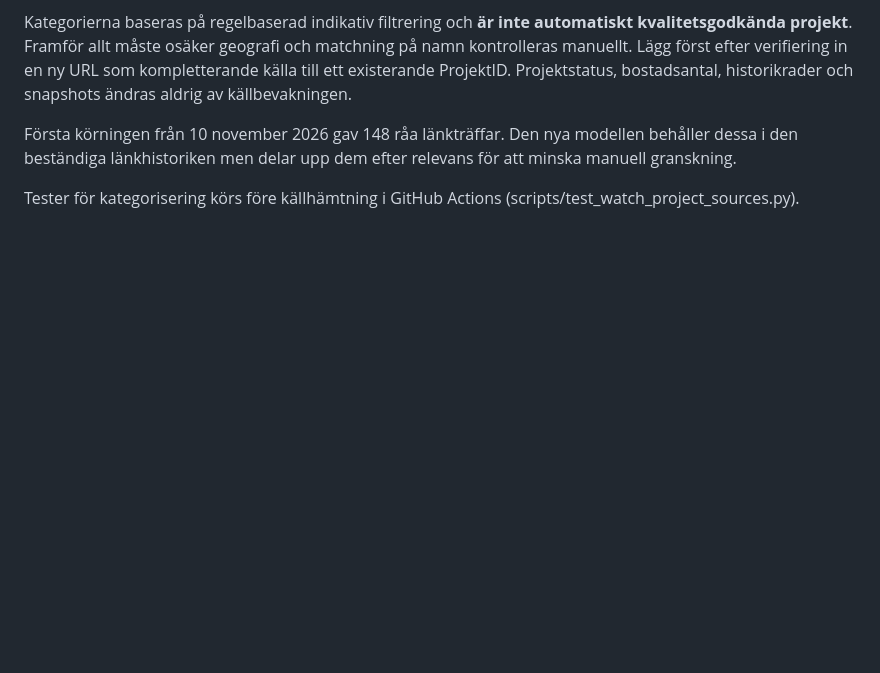
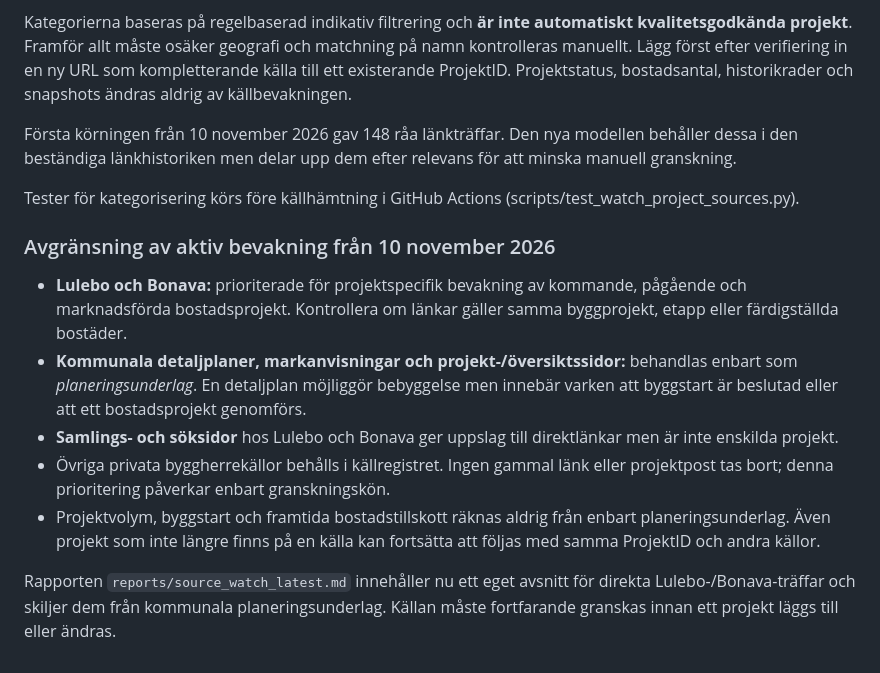
Before and after one commit to Lulea-statistik/bostadsprojekt, a Markdown page: README.md, the part around the change. Drawn GitHub-style; blank space fills up the shorter version.

Commit message:
Document scope: active Lulebo and Bonava leads, municipal plans as context

```diff
--- a/README.md
+++ b/README.md
@@ -177,3 +177,13 @@ Kategorierna baseras på regelbaserad indikativ filtrering och **är inte automa
 Första körningen från 10 november 2026 gav 148 råa länkträffar. Den nya modellen behåller dessa i den beständiga länkhistoriken men delar upp dem efter relevans för att minska manuell granskning.
 
 Tester för kategorisering körs före källhämtning i GitHub Actions (scripts/test_watch_project_sources.py).
+
+### Avgränsning av aktiv bevakning från 10 november 2026
+
+- **Lulebo och Bonava:** prioriterade för projektspecifik bevakning av kommande, pågående och marknadsförda bostadsprojekt. Kontrollera om länkar gäller samma byggprojekt, etapp eller färdigställda bostäder.
+- **Kommunala detaljplaner, markanvisningar och projekt-/översiktssidor:** behandlas enbart som *planeringsunderlag*. En detaljplan möjliggör bebyggelse men innebär varken att byggstart är beslutad eller att ett bostadsprojekt genomförs.
+- **Samlings- och söksidor** hos Lulebo och Bonava ger uppslag till direktlänkar men är inte enskilda projekt.
+- Övriga privata byggherrekällor behålls i källregistret. Ingen gammal länk eller projektpost tas bort; denna prioritering påverkar enbart granskningskön.
+- Projektvolym, byggstart och framtida bostadstillskott räknas aldrig från enbart planeringsunderlag. Även projekt som inte längre finns på en källa kan fortsätta att följas med samma ProjektID och andra källor.
+
+Rapporten `reports/source_watch_latest.md` innehåller nu ett eget avsnitt för direkta Lulebo-/Bonava-träffar och skiljer dem från kommunala planeringsunderlag. Källan måste fortfarande granskas innan ett projekt läggs till eller ändras.
```
